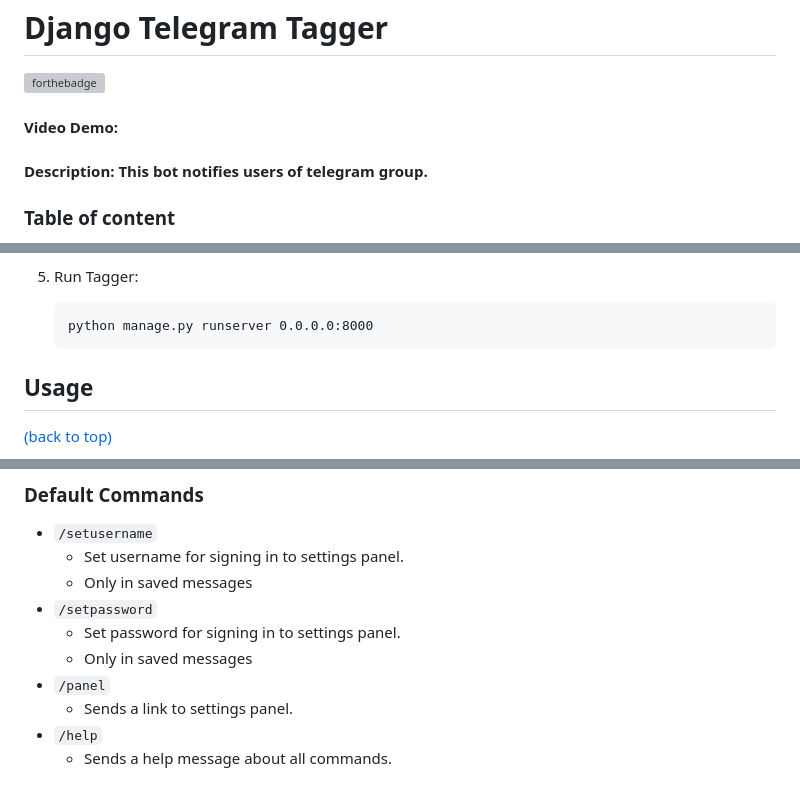
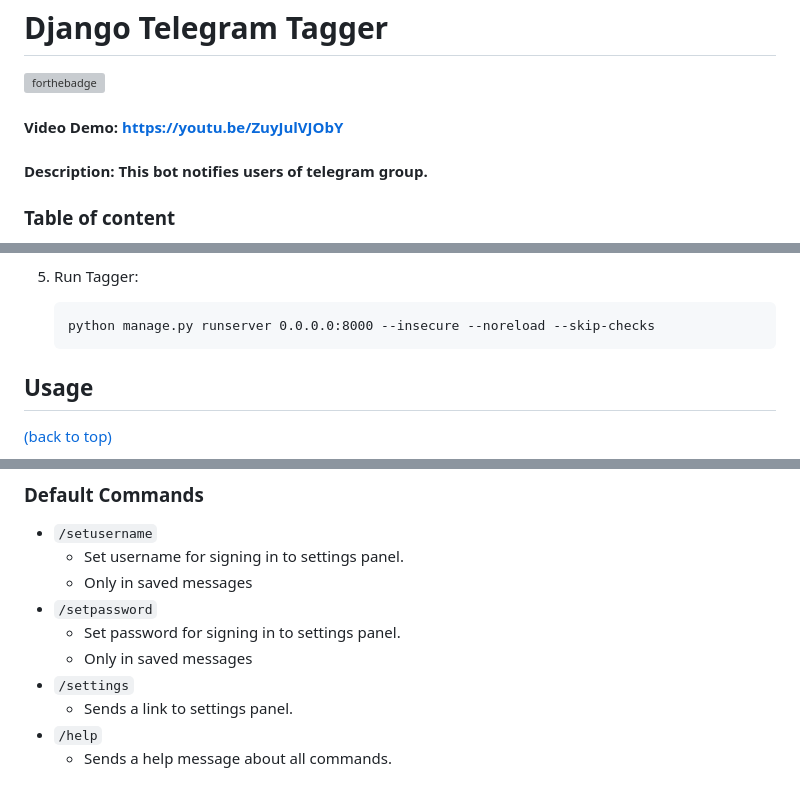
Before and after one commit to Moji-Asg/Django-Telegram-Tagger, a Markdown page: README.md, 3 parts joined by grey strips. Drawn GitHub-style; grey boxes are pictures that could not be loaded.

````diff
--- a/README.md
+++ b/README.md
@@ -2,7 +2,7 @@
 
 [![forthebadge](http://forthebadge.com/images/badges/made-with-python.svg)](http://forthebadge.com)
 
-#### Video Demo:
+#### Video Demo: https://youtu.be/ZuyJulVJObY
 #### Description: This bot notifies users of telegram group.
 
 ### Table of content
@@ -82,7 +82,7 @@
 
 5. Run Tagger:
    ```commandline
-   python manage.py runserver 0.0.0.0:8000
+   python manage.py runserver 0.0.0.0:8000 --insecure --noreload --skip-checks
    ```
 
 ## Usage
@@ -108,7 +108,7 @@ Then customize anything you want and remember to click save button at the end!
 - `/setpassword`
   - Set password for signing in to settings panel.
   - Only in saved messages
-- `/panel`
+- `/settings`
   - Sends a link to settings panel.
 - `/help`
   - Sends a help message about all commands.
````
